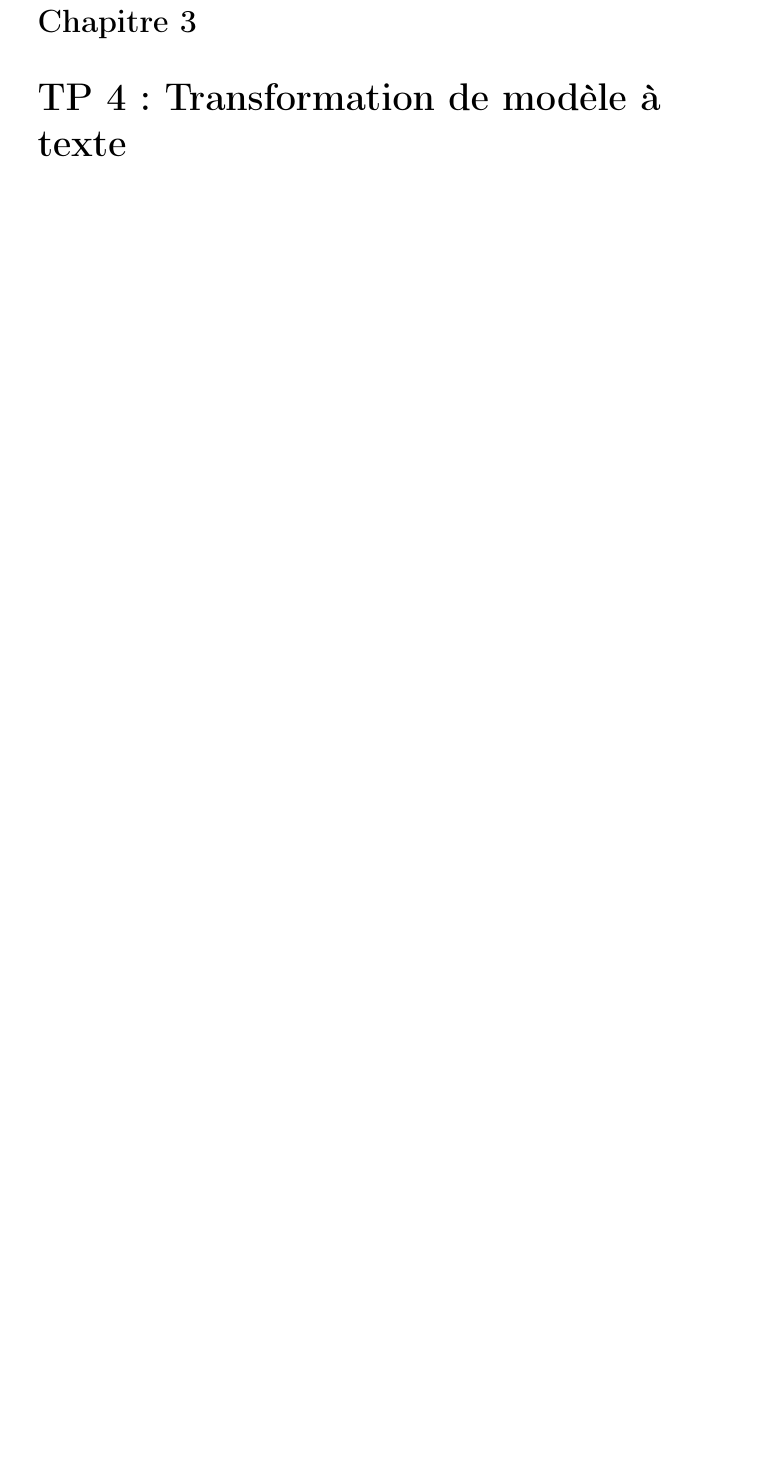
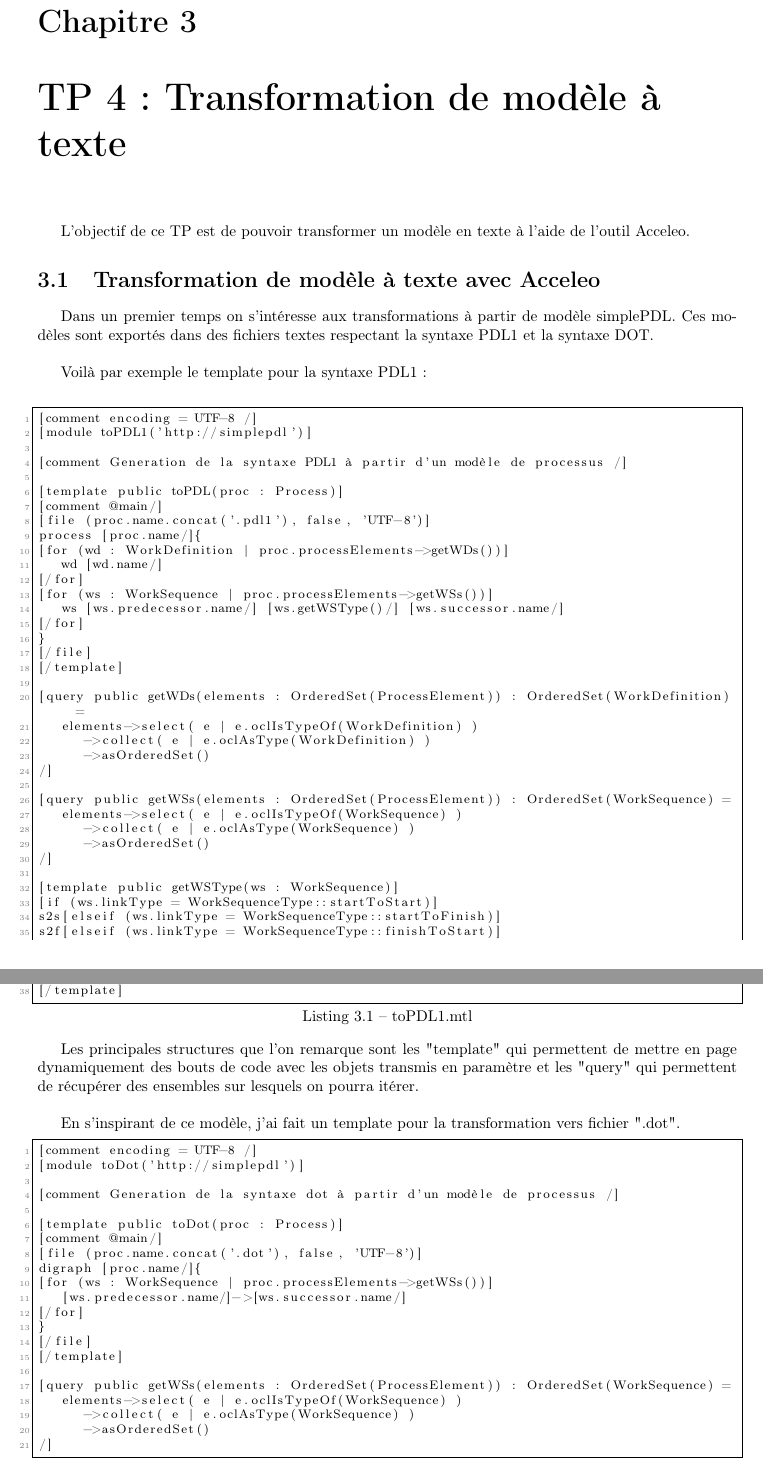
Before and after one commit to mpizenberg-archived/GLS_BE, a LaTeX document (Rapport/Sources/BE_rapport.tex, which reads Rapport/Sources/tp4.tex): part of page 7 of 11 before the commit and two parts of pages 7 and 8 of 12 after it, the two joined at a grey line, cut so that both start at the same text, the shorter picture padded with empty space. Compiled offline with pdfLaTeX.

Commit message:
Avancement avec une partie du rapport du TP4

```diff
--- /dev/null
+++ b/Rapport/Sources/tp4.tex
@@ -0,0 +1,79 @@
+L'objectif de ce TP est de pouvoir transformer un modèle en texte à l'aide de l'outil Acceleo.
+
+\section{Transformation de modèle à texte avec Acceleo}
+
+Dans un premier temps on s'intéresse aux transformations à partir de modèle simplePDL.
+Ces modèles sont exportés dans des fichiers textes respectant la syntaxe PDL1 et la syntaxe DOT.\\
+
+Voilà par exemple le template pour la syntaxe PDL1 :\\
+
+\lstset{language={}}
+\begin{lstlisting}[caption=toPDL1.mtl]
+[comment encoding = UTF-8 /]
+[module toPDL1('http://simplepdl')]
+
+[comment Generation de la syntaxe PDL1 à partir d'un modèle de processus /]
+
+[template public toPDL(proc : Process)]
+[comment @main/]
+[file (proc.name.concat('.pdl1'), false, 'UTF-8')]
+process [proc.name/]{
+[for (wd : WorkDefinition | proc.processElements->getWDs())]
+   wd [wd.name/]
+[/for]
+[for (ws : WorkSequence | proc.processElements->getWSs())]
+   ws [ws.predecessor.name/] [ws.getWSType()/] [ws.successor.name/]
+[/for]
+}
+[/file]
+[/template]
+
+[query public getWDs(elements : OrderedSet(ProcessElement)) : OrderedSet(WorkDefinition) =
+   elements->select( e | e.oclIsTypeOf(WorkDefinition) )
+      ->collect( e | e.oclAsType(WorkDefinition) )
+      ->asOrderedSet()
+/]
+
+[query public getWSs(elements : OrderedSet(ProcessElement)) : OrderedSet(WorkSequence) =
+   elements->select( e | e.oclIsTypeOf(WorkSequence) )
+      ->collect( e | e.oclAsType(WorkSequence) )
+      ->asOrderedSet()
+/]
+
+[template public getWSType(ws : WorkSequence)]
+[if (ws.linkType = WorkSequenceType::startToStart)]
+s2s[elseif (ws.linkType = WorkSequenceType::startToFinish)]
+s2f[elseif (ws.linkType = WorkSequenceType::finishToStart)]
+f2s[elseif (ws.linkType = WorkSequenceType::finishToFinish)]
+f2f[/if]
+[/template]
+
+\end{lstlisting}
+
+Les principales structures que l'on remarque sont les "template" qui permettent de mettre en page dynamiquement des bouts de code avec les objets transmis en paramètre et les "query" qui permettent de récupérer des ensembles sur lesquels on pourra itérer.\\
+
+En s'inspirant de ce modèle, j'ai fait un template pour la transformation vers fichier ".dot".
+
+\begin{lstlisting}[caption=toDot.mtl]
+[comment encoding = UTF-8 /]
+[module toDot('http://simplepdl')]
+
+[comment Generation de la syntaxe dot à partir d'un modèle de processus /]
+
+[template public toDot(proc : Process)]
+[comment @main/]
+[file (proc.name.concat('.dot'), false, 'UTF-8')]
+digraph [proc.name/]{
+[for (ws : WorkSequence | proc.processElements->getWSs())]
+	[ws.predecessor.name/]->[ws.successor.name/]
+[/for]
+}
+[/file]
+[/template]
+
+[query public getWSs(elements : OrderedSet(ProcessElement)) : OrderedSet(WorkSequence) =
+	elements->select( e | e.oclIsTypeOf(WorkSequence) )
+		->collect( e | e.oclAsType(WorkSequence) )
+		->asOrderedSet()
+/]
+\end{lstlisting}
```
Also changed, not shown: Rapport/Sources/BE_rapport.tex (+1 -1 lines), Rapport/Sources/tp4.tex (20 more changed lines).
